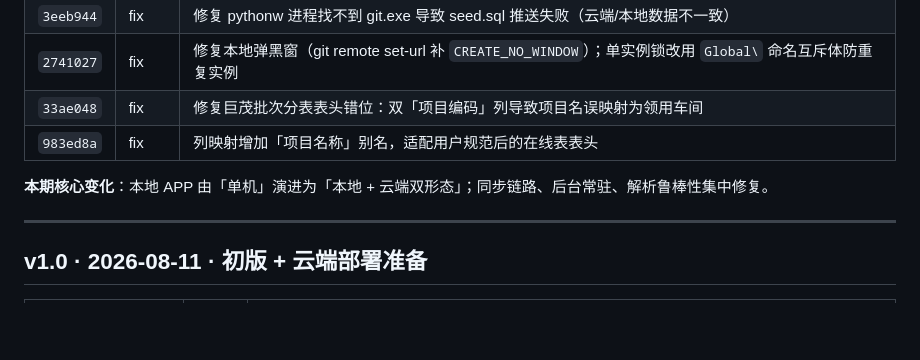
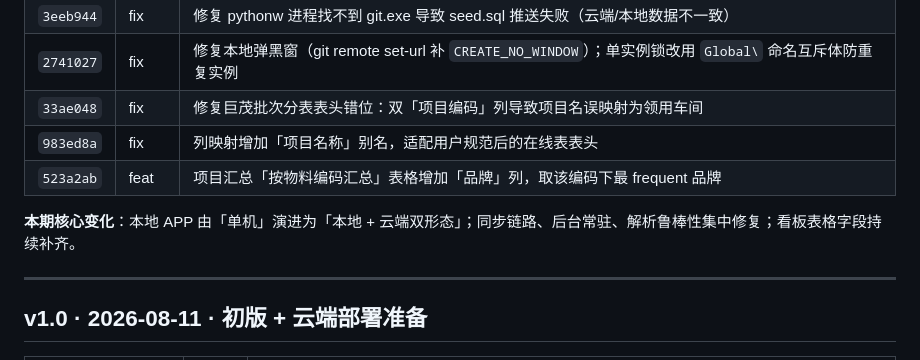
Before and after one commit to lol3235/shortage-app, a Markdown page: docs/CHANGELOG.md, the part around the change. Drawn GitHub-style; blank space fills up the shorter version.

Commit message:
docs: 同步 PRD/CHANGELOG（项目汇总增加品牌列）

```diff
--- a/docs/CHANGELOG.md
+++ b/docs/CHANGELOG.md
@@ -16,8 +16,9 @@
 | `2741027` | fix | 修复本地弹黑窗（git remote set-url 补 `CREATE_NO_WINDOW`）；单实例锁改用 `Global\` 命名互斥体防重复实例 |
 | `33ae048` | fix | 修复巨茂批次分表表头错位：双「项目编码」列导致项目名误映射为领用车间 |
 | `983ed8a` | fix | 列映射增加「项目名称」别名，适配用户规范后的在线表表头 |
+| `523a2ab` | feat | 项目汇总「按物料编码汇总」表格增加「品牌」列，取该编码下最 frequent 品牌 |
 
-**本期核心变化**：本地 APP 由「单机」演进为「本地 + 云端双形态」；同步链路、后台常驻、解析鲁棒性集中修复。
+**本期核心变化**：本地 APP 由「单机」演进为「本地 + 云端双形态」；同步链路、后台常驻、解析鲁棒性集中修复；看板表格字段持续补齐。
 
 ---
 
```
Also changed, not shown: docs/PRD.md (+1 -1 lines).
